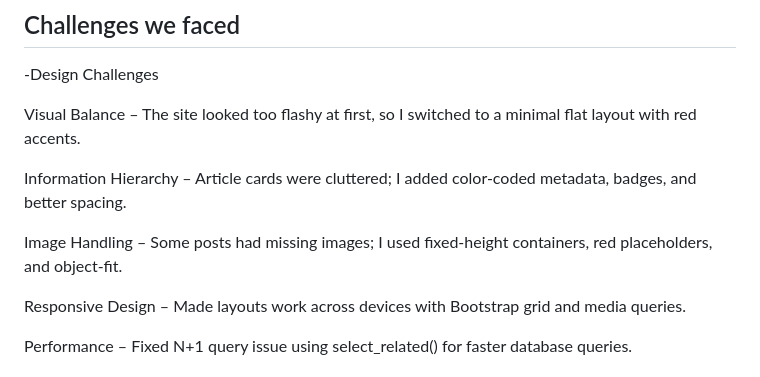
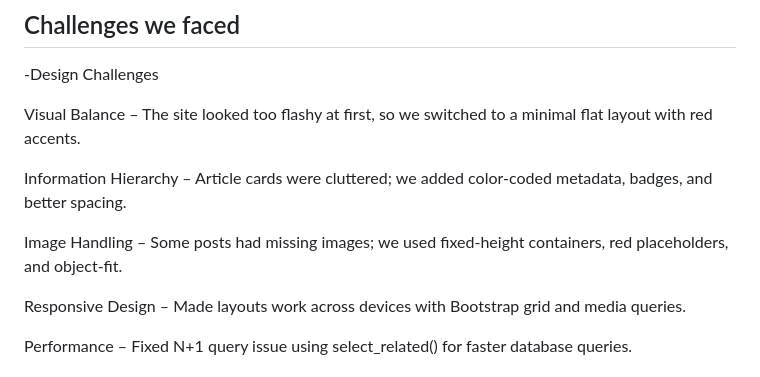
Before and after one commit to Akshatvijesh26/news-website-2820, a Markdown page: README.md, the part around the change. Drawn GitHub-style.

Commit message:
Revise challenges section to use 'we' language
Updated wording to reflect team contributions in challenges faced section.

```diff
--- a/README.md
+++ b/README.md
@@ -115,11 +115,11 @@ We used admin.py module to have a user authenticated and safe website operation
 ## Challenges we faced
 -Design Challenges
 
-Visual Balance – The site looked too flashy at first, so I switched to a minimal flat layout with red accents.
+Visual Balance – The site looked too flashy at first, so we switched to a minimal flat layout with red accents.
 
-Information Hierarchy – Article cards were cluttered; I added color-coded metadata, badges, and better spacing.
+Information Hierarchy – Article cards were cluttered; we added color-coded metadata, badges, and better spacing.
 
-Image Handling – Some posts had missing images; I used fixed-height containers, red placeholders, and object-fit.
+Image Handling – Some posts had missing images; we used fixed-height containers, red placeholders, and object-fit.
 
 Responsive Design – Made layouts work across devices with Bootstrap grid and media queries.
 
```
